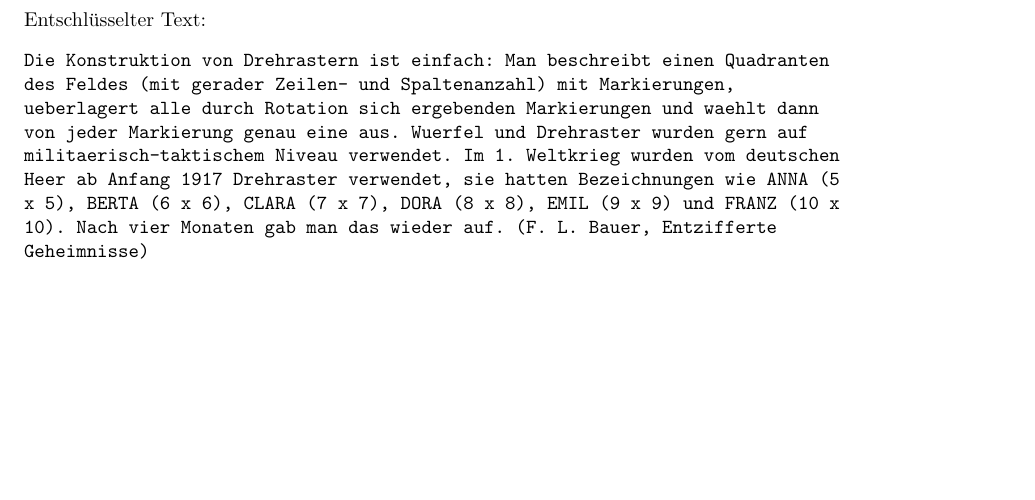
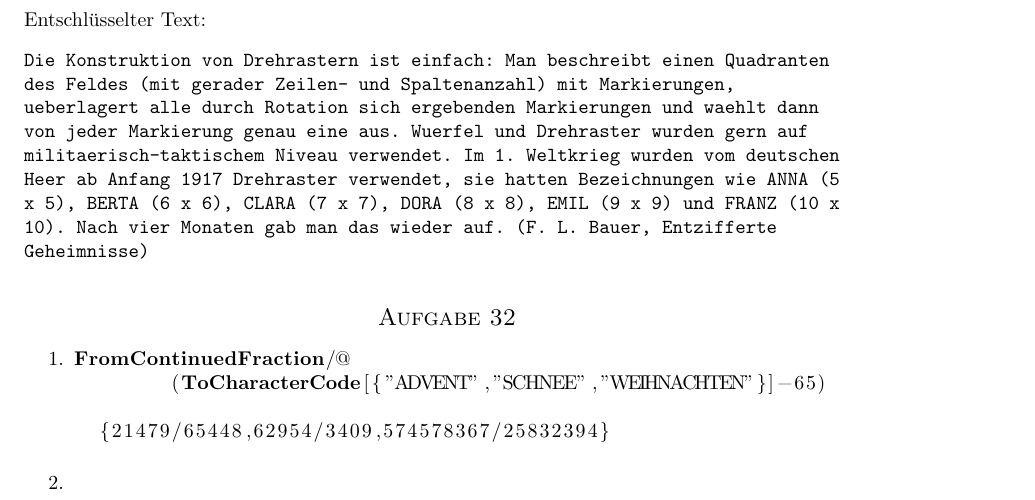
Before and after one commit to quaestor/Krypto, a LaTeX problem sheet (uebung.tex, which reads ex7.tex): part of the page, cut so that both start at the same text, the shorter picture padded with empty space. Compiled offline with pdfLaTeX.

Commit message:
Aufgabe 32 (1), Formatierung des Haskell-Codes aus Aufgabe 31

```diff
--- a/ex7.tex
+++ b/ex7.tex
@@ -38,3 +40,16 @@ x 5), BERTA (6 x 6), CLARA (7 x 7), DORA (8 x 8), EMIL (9 x 9) und FRANZ (10 x
 10). Nach vier Monaten gab man das wieder auf. (F. L. Bauer, Entzifferte
 Geheimnisse)
 \end{verbatim}
+
+\section*{Aufgabe 32}
+\begin{enumerate}
+	\item
+	\lstset{language=Mathematica}
+	\begin{lstlisting}
+FromContinuedFraction/@
+	(ToCharacterCode[{"ADVENT","SCHNEE","WEIHNACHTEN"}]-65)
+
+  {21479/65448,62954/3409,574578367/25832394}
+	\end{lstlisting}
+	\item
+\end{enumerate}
```
Also changed, not shown: ex7.tex (8 more changed lines), 1 other file.
